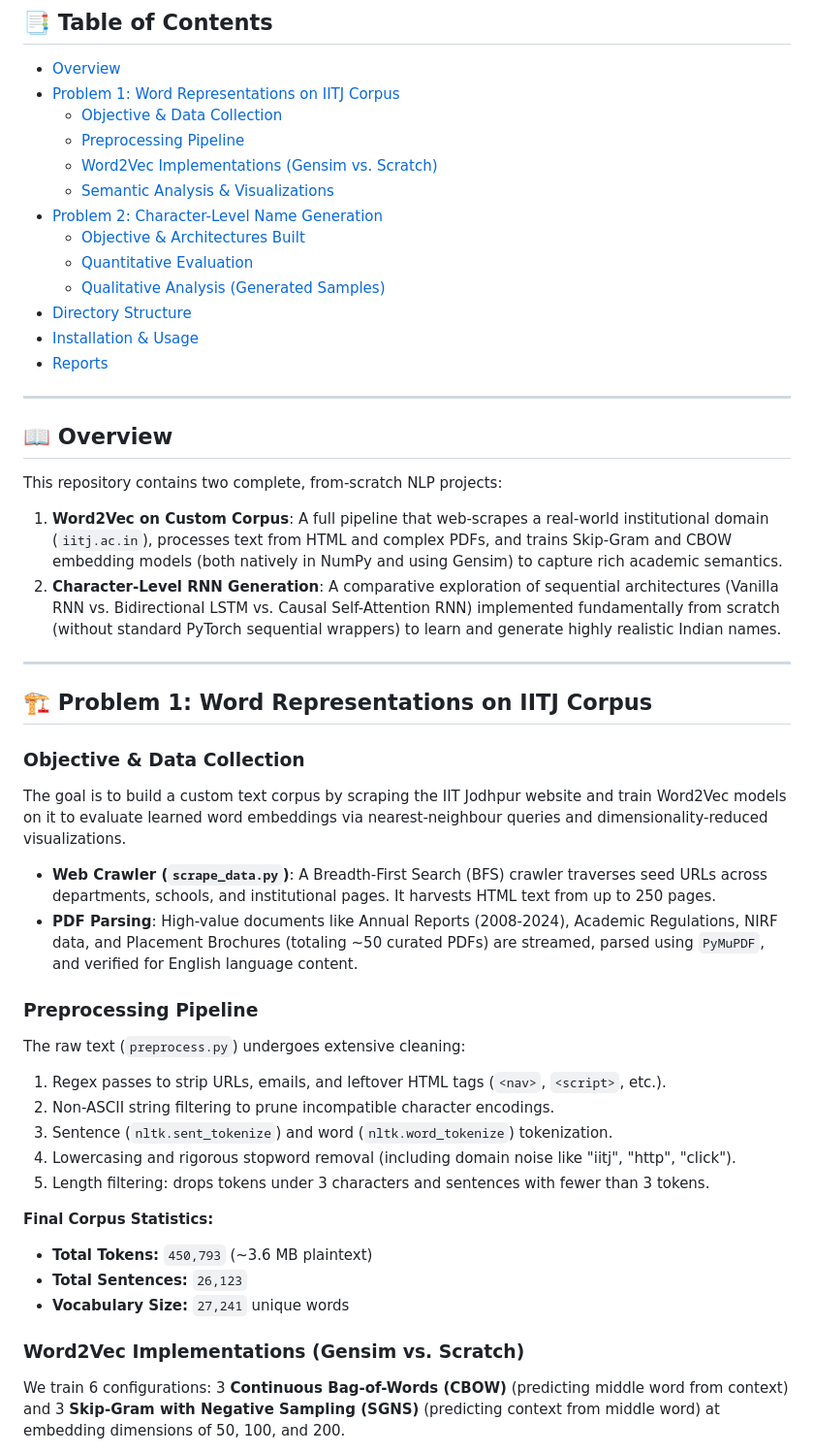
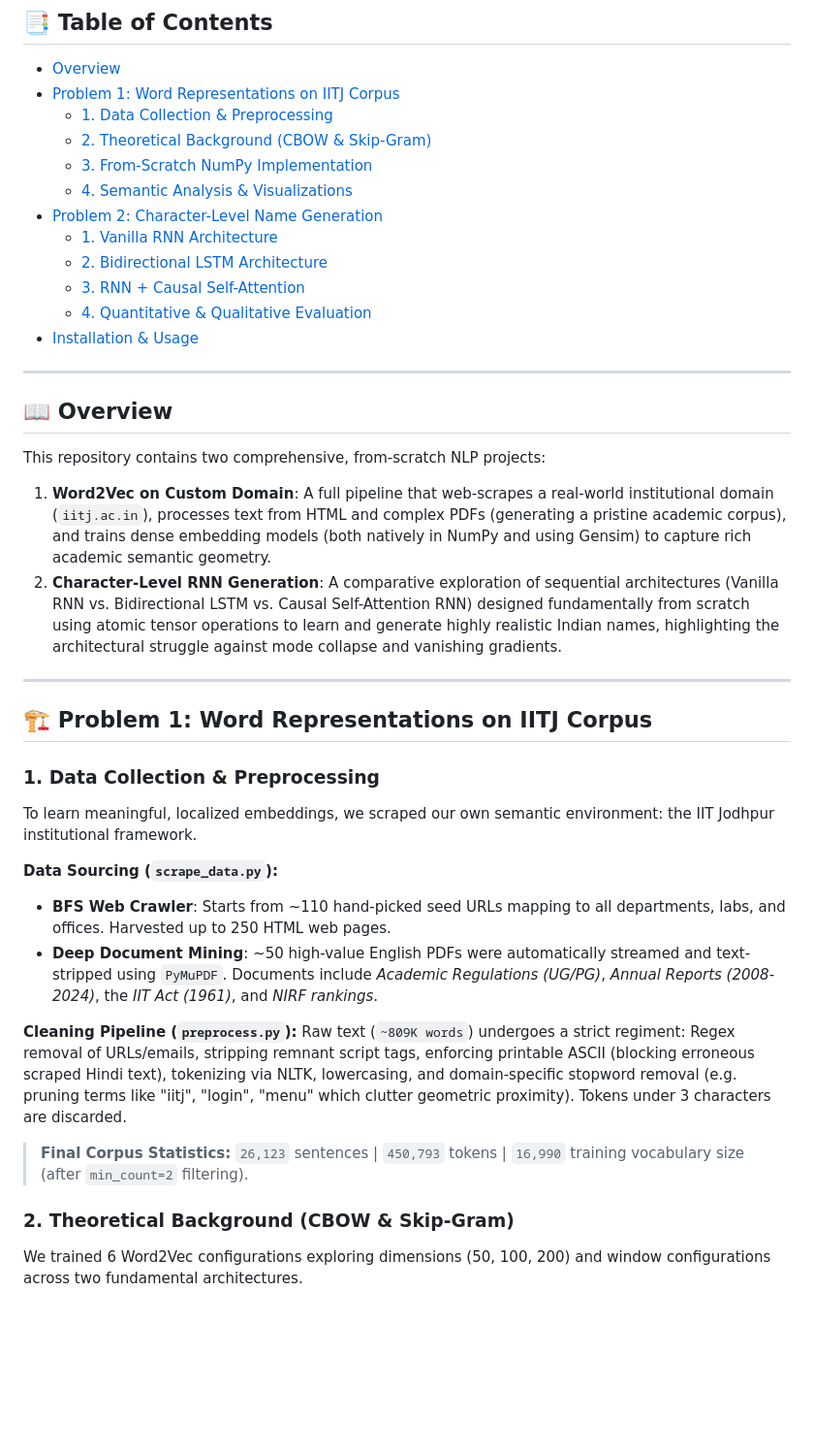
Before and after one commit to darshpatel1052/NLU_Assignment_2, a Markdown page: README.md, the part around one of its changes. Shown at 97% size. Drawn GitHub-style; blank space fills up the shorter version.

```diff
--- a/README.md
+++ b/README.md
@@ -22,50 +22,42 @@
 
 - [Overview](#-overview)
 - [Problem 1: Word Representations on IITJ Corpus](#-problem-1-word-representations-on-iitj-corpus)
-  - [Objective \& Data Collection](#objective--data-collection)
-  - [Preprocessing Pipeline](#preprocessing-pipeline)
-  - [Word2Vec Implementations (Gensim vs. Scratch)](#word2vec-implementations-gensim-vs-scratch)
-  - [Semantic Analysis \& Visualizations](#semantic-analysis--visualizations)
+  - [1. Data Collection \& Preprocessing](#1-data-collection--preprocessing)
+  - [2. Theoretical Background (CBOW \& Skip-Gram)](#2-theoretical-background-cbow--skip-gram)
+  - [3. From-Scratch NumPy Implementation](#3-from-scratch-numpy-implementation)
+  - [4. Semantic Analysis \& Visualizations](#4-semantic-analysis--visualizations)
 - [Problem 2: Character-Level Name Generation](#-problem-2-character-level-name-generation)
-  - [Objective \& Architectures Built](#objective--architectures-built)
-  - [Quantitative Evaluation](#quantitative-evaluation)
-  - [Qualitative Analysis (Generated Samples)](#qualitative-analysis-generated-samples)
-- [Directory Structure](#-directory-structure)
+  - [1. Vanilla RNN Architecture](#1-vanilla-rnn-architecture)
+  - [2. Bidirectional LSTM Architecture](#2-bidirectional-lstm-architecture)
+  - [3. RNN + Causal Self-Attention](#3-rnn--causal-self-attention)
+  - [4. Quantitative \& Qualitative Evaluation](#4-quantitative--qualitative-evaluation)
 - [Installation \& Usage](#-how-to-run)
-- [Reports](#-reports)
 
 ---
 
 ## 📖 Overview
 
-This repository contains two complete, from-scratch NLP projects:
-1. **Word2Vec on Custom Corpus**: A full pipeline that web-scrapes a real-world institutional domain (`iitj.ac.in`), processes text from HTML and complex PDFs, and trains Skip-Gram and CBOW embedding models (both natively in NumPy and using Gensim) to capture rich academic semantics.
-2. **Character-Level RNN Generation**: A comparative exploration of sequential architectures (Vanilla RNN vs. Bidirectional LSTM vs. Causal Self-Attention RNN) implemented fundamentally from scratch (without standard PyTorch sequential wrappers) to learn and generate highly realistic Indian names.
+This repository contains two comprehensive, from-scratch NLP projects:
+1. **Word2Vec on Custom Domain**: A full pipeline that web-scrapes a real-world institutional domain (`iitj.ac.in`), processes text from HTML and complex PDFs (generating a pristine academic corpus), and trains dense embedding models (both natively in NumPy and using Gensim) to capture rich academic semantic geometry.
+2. **Character-Level RNN Generation**: A comparative exploration of sequential architectures (Vanilla RNN vs. Bidirectional LSTM vs. Causal Self-Attention RNN) designed fundamentally from scratch using atomic tensor operations to learn and generate highly realistic Indian names, highlighting the architectural struggle against mode collapse and vanishing gradients.
 
 ---
 
 ## 🏗️ Problem 1: Word Representations on IITJ Corpus
 
-### Objective & Data Collection
-The goal is to build a custom text corpus by scraping the IIT Jodhpur website and train Word2Vec models on it to evaluate learned word embeddings via nearest-neighbour queries and dimensionality-reduced visualizations.
+### 1. Data Collection & Preprocessing
+To learn meaningful, localized embeddings, we scraped our own semantic environment: the IIT Jodhpur institutional framework.
 
-* **Web Crawler (`scrape_data.py`)**: A Breadth-First Search (BFS) crawler traverses seed URLs across departments, schools, and institutional pages. It harvests HTML text from up to 250 pages.
-* **PDF Parsing**: High-value documents like Annual Reports (2008-2024), Academic Regulations, NIRF data, and Placement Brochures (totaling ~50 curated PDFs) are streamed, parsed using `PyMuPDF`, and verified for English language content.
+**Data Sourcing (`scrape_data.py`):**
+* **BFS Web Crawler**: Starts from ~110 hand-picked seed URLs mapping to all departments, labs, and offices. Harvested up to 250 HTML web pages.
+* **Deep Document Mining**: ~50 high-value English PDFs were automatically streamed and text-stripped using `PyMuPDF`. Documents include *Academic Regulations (UG/PG)*, *Annual Reports (2008-2024)*, the *IIT Act (1961)*, and *NIRF rankings*.
 
-### Preprocessing Pipeline
-The raw text (`preprocess.py`) undergoes extensive cleaning:
-1. Regex passes to strip URLs, emails, and leftover HTML tags (`<nav>`, `<script>`, etc.).
-2. Non-ASCII string filtering to prune incompatible character encodings.
-3. Sentence (`nltk.sent_tokenize`) and word (`nltk.word_tokenize`) tokenization.
-4. Lowercasing and rigorous stopword removal (including domain noise like "iitj", "http", "click").
-5. Length filtering: drops tokens under 3 characters and sentences with fewer than 3 tokens.
+**Cleaning Pipeline (`preprocess.py`):**
+Raw text (`~809K words`) undergoes a strict regiment: Regex removal of URLs/emails, stripping remnant script tags, enforcing printable ASCII (blocking erroneous scraped Hindi text), tokenizing via NLTK, lowercasing, and domain-specific stopword removal (e.g. pruning terms like "iitj", "login", "menu" which clutter geometric proximity). Tokens under 3 characters are discarded.
 
-**Final Corpus Statistics:**
-* **Total Tokens:** `450,793` (~3.6 MB plaintext)
-* **Total Sentences:** `26,123`
-* **Vocabulary Size:** `27,241` unique words
+> **Final Corpus Statistics:** `26,123` sentences | `450,793` tokens | `16,990` training vocabulary size (after `min_count=2` filtering).
 
-### Word2Vec Implementations (Gensim vs. Scratch)
+### 2. Theoretical Background (CBOW & Skip-Gram)
 
-We train 6 configurations: 3 **Continuous Bag-of-Words (CBOW)** (predicting middle word from context) and 3 **Skip-Gram with Negative Sampling (SGNS)** (predicting context from middle word) at embedding dimensions of 50, 100, and 200.
+We trained 6 Word2Vec configurations exploring dimensions (50, 100, 200) and window configurations across two fundamental architectures.
 
```
Also changed, not shown: other parts of README.md (+90 -95 lines).
